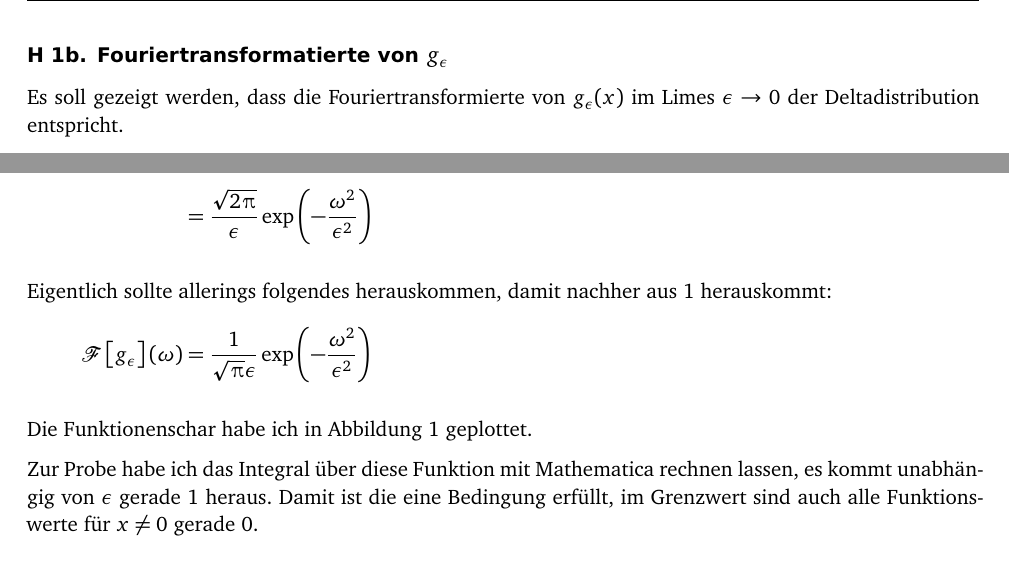
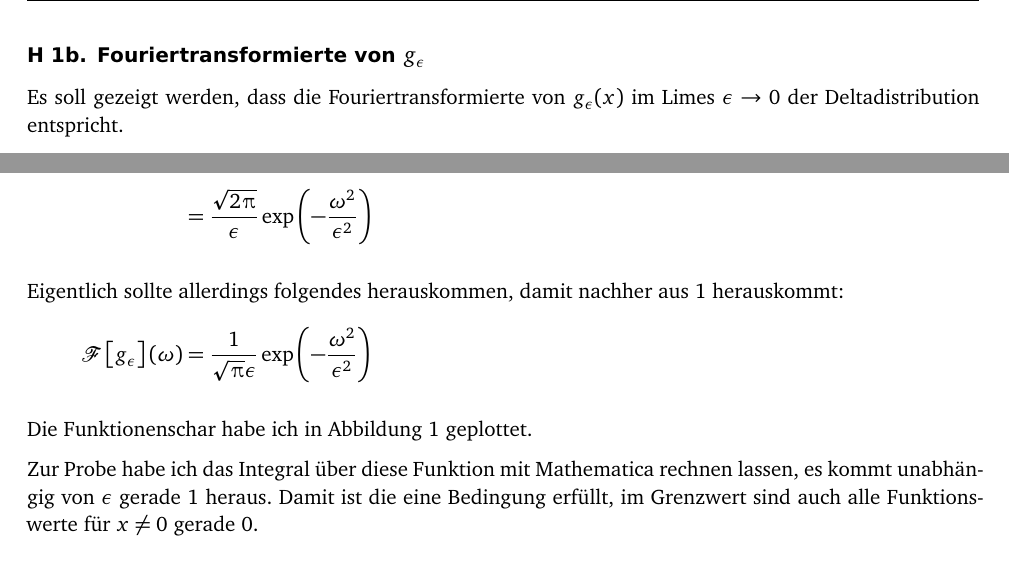
Before and after one commit to martin-ueding/physik421-Zettel, a LaTeX document (physik421-01-Martin.tex): two parts of page 2 of 5, joined at a grey line, cut so that both start at the same text. Compiled offline with pdfLaTeX; an older LaTeX class or package is replaced by its successor.

Commit message:
Rechtschreibung

```diff
--- a/physik421-01-Martin.tex
+++ b/physik421-01-Martin.tex
@@ -73,7 +73,7 @@ Wir beginnen mit der Definition von $G_a$:
 
 Und dies ist gerade die Definition der Deltadistribution.
 
-\subsection{Fouriertransformatierte von $g_\epsilon$}
+\subsection{Fouriertransformierte von $g_\epsilon$}
 
 Es soll gezeigt werden, dass die Fouriertransformierte von $g_\epsilon(x)$ im
 Limes $\epsilon \to 0$ der Deltadistribution entspricht.
@@ -97,7 +97,7 @@ Dazu bilde ich die zuerst Fouriertransformierte von $g_\epsilon$.
 	&= \frac{\sqrt{2\piup}}{\epsilon} \exp\del{-\frac{\omega^2}{\epsilon^2}}
 \end{align*}
 
-Eigentlich sollte allerings folgendes herauskommen, damit nachher aus 1 herauskommt:
+Eigentlich sollte allerdings folgendes herauskommen, damit nachher aus 1 herauskommt:
 \[
 	\fourier\sbr{g_\epsilon}(\omega)
 	= \frac{1}{\sqrt{\piup} \epsilon} \exp\del{-\frac{\omega^2}{\epsilon^2}}
```
